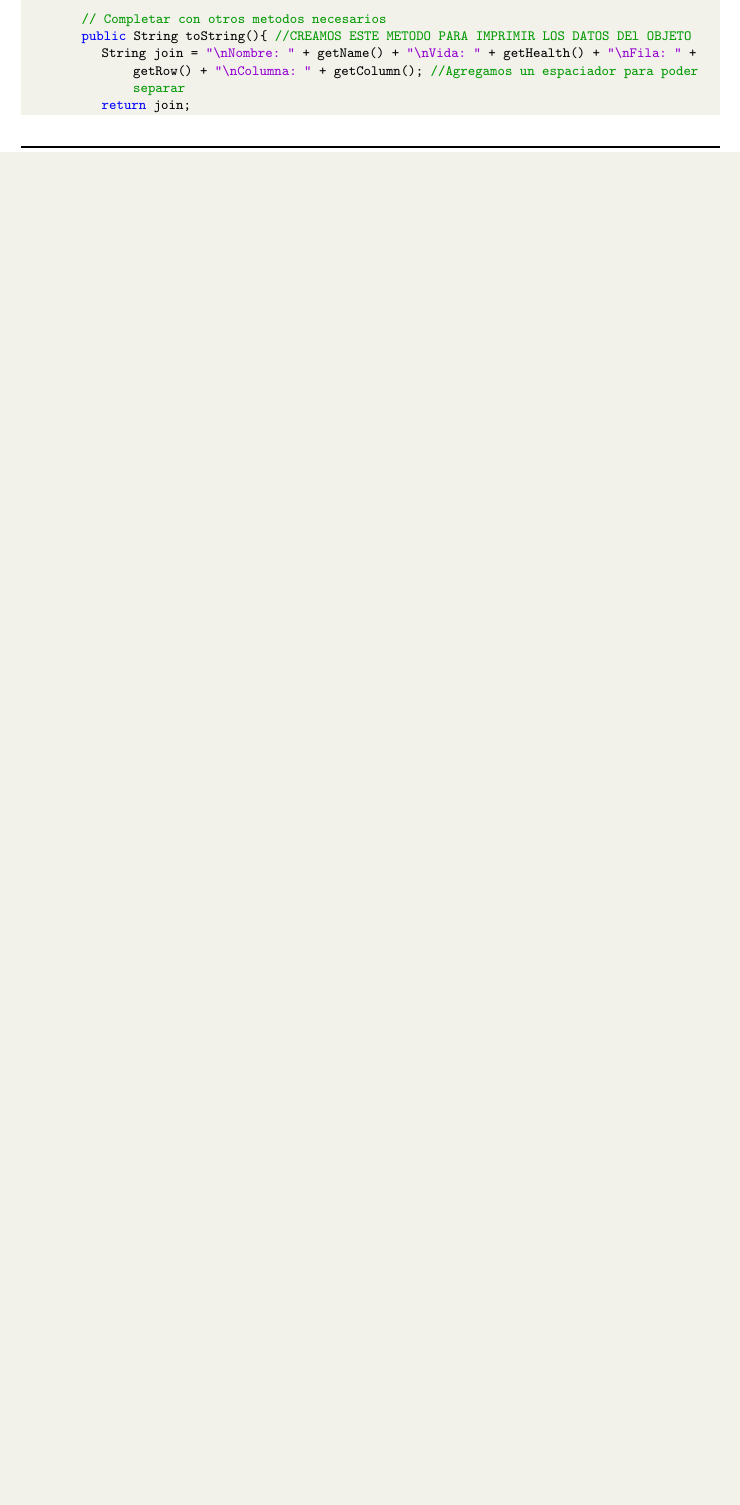
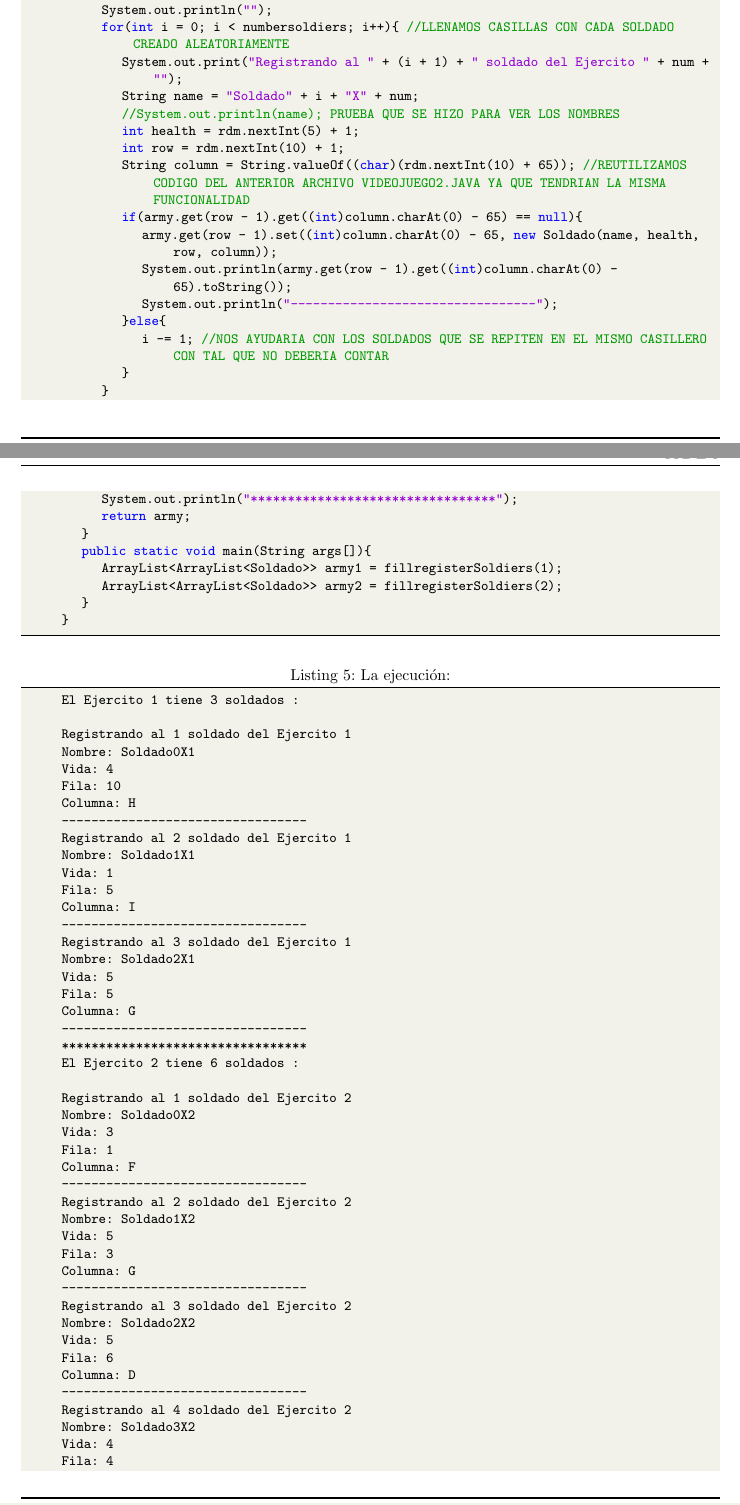
Before and after one commit to VictorMA18/fp2-23b, a LaTeX document (Fase02/Lab06/Latex/Informe06.tex): part of page 4 of 7 before the commit and two parts of pages 4 and 5 of 8 after it, the two joined at a grey line, cut at the place of the change, the shorter picture padded with empty space. Compiled offline with pdfLaTeX.

Commit message:
Actualizando informe

```diff
--- a/Fase02/Lab06/Latex/Informe06.tex
+++ b/Fase02/Lab06/Latex/Informe06.tex
@@ -296 +299,20 @@
+				System.out.println("El Ejercito " + num + " tiene " + numbersoldiers + " soldados : " );
+				System.out.println("");
+				for(int i = 0; i < numbersoldiers; i++){ //LLENAMOS CASILLAS CON CADA SOLDADO CREADO ALEATORIAMENTE
+					System.out.print("Registrando al " + (i + 1) + " soldado del Ejercito " + num + "");
+					String name = "Soldado" + i + "X" + num;
+					//System.out.println(name); PRUEBA QUE SE HIZO PARA VER LOS NOMBRES
+					int health = rdm.nextInt(5) + 1;
+					int row = rdm.nextInt(10) + 1;
+					String column = String.valueOf((char)(rdm.nextInt(10) + 65)); //REUTILIZAMOS CODIGO DEL ANTERIOR ARCHIVO VIDEOJUEGO2.JAVA YA QUE TENDRIAN LA MISMA FUNCIONALIDAD
+					if(army.get(row - 1).get((int)column.charAt(0) - 65) == null){
+						army.get(row - 1).set((int)column.charAt(0) - 65, new Soldado(name, health, row, column));
+						System.out.println(army.get(row - 1).get((int)column.charAt(0) - 65).toString());
+						System.out.println("---------------------------------");
+					}else{
+						i -= 1; //NOS AYUDARIA CON LOS SOLDADOS QUE SE REPITEN EN EL MISMO CASILLERO CON TAL QUE NO DEBERIA CONTAR
+					}
+				}
+				System.out.println("*********************************");
+				return army;
 			}
@@ -327,8 +319,54 @@
-			// Completar con otros metodos necesarios
-			public String toString(){ //CREAMOS ESTE METODO PARA IMPRIMIR LOS DATOS DEl OBJETO
-				String join = "\nNombre: " + getName() + "\nVida: " + getHealth() + "\nFila: " + getRow() + "\nColumna: " + getColumn(); //Agregamos un espaciador para poder separar
-				return join;
+			public static void main(String args[]){
+				ArrayList<ArrayList<Soldado>> army1 = fillregisterSoldiers(1);
+				ArrayList<ArrayList<Soldado>> army2 = fillregisterSoldiers(2);
 			}
 		}
+
 	\end{lstlisting}
+	\begin{lstlisting}[language=bash,caption={La ejecución:}][H]
+		El Ejercito 1 tiene 3 soldados :
 
+		Registrando al 1 soldado del Ejercito 1
+		Nombre: Soldado0X1
+		Vida: 4
+		Fila: 10
+		Columna: H
+		---------------------------------
+		Registrando al 2 soldado del Ejercito 1
+		Nombre: Soldado1X1
+		Vida: 1
+		Fila: 5
+		Columna: I
+		---------------------------------
+		Registrando al 3 soldado del Ejercito 1
+		Nombre: Soldado2X1
+		Vida: 5
+		Fila: 5
+		Columna: G
+		---------------------------------
+		*********************************
+		El Ejercito 2 tiene 6 soldados :
+
+		Registrando al 1 soldado del Ejercito 2
+		Nombre: Soldado0X2
+		Vida: 3
+		Fila: 1
+		Columna: F
+		---------------------------------
+		Registrando al 2 soldado del Ejercito 2
+		Nombre: Soldado1X2
+		Vida: 5
+		Fila: 3
+		Columna: G
+		---------------------------------
+		Registrando al 3 soldado del Ejercito 2
+		Nombre: Soldado2X2
+		Vida: 5
+		Fila: 6
+		Columna: D
+		---------------------------------
+		Registrando al 4 soldado del Ejercito 2
+		Nombre: Soldado3X2
+		Vida: 4
+		Fila: 4
+		Columna: I
```
Also changed, not shown: Fase02/Lab06/Latex/Informe06.pdf, Fase02/Lab06/Latex/Informe06.tex (82 more changed lines), 1 other file.
